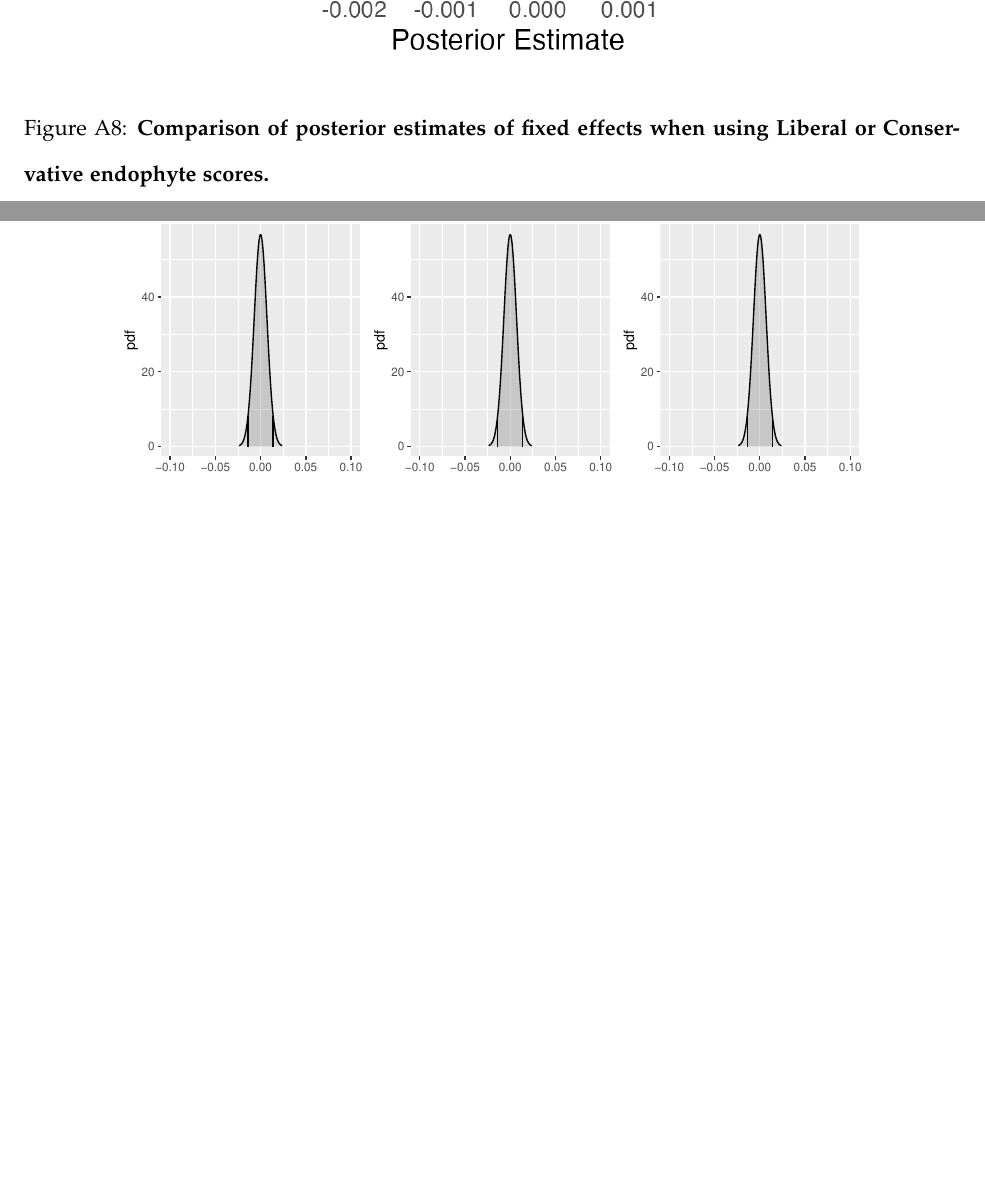
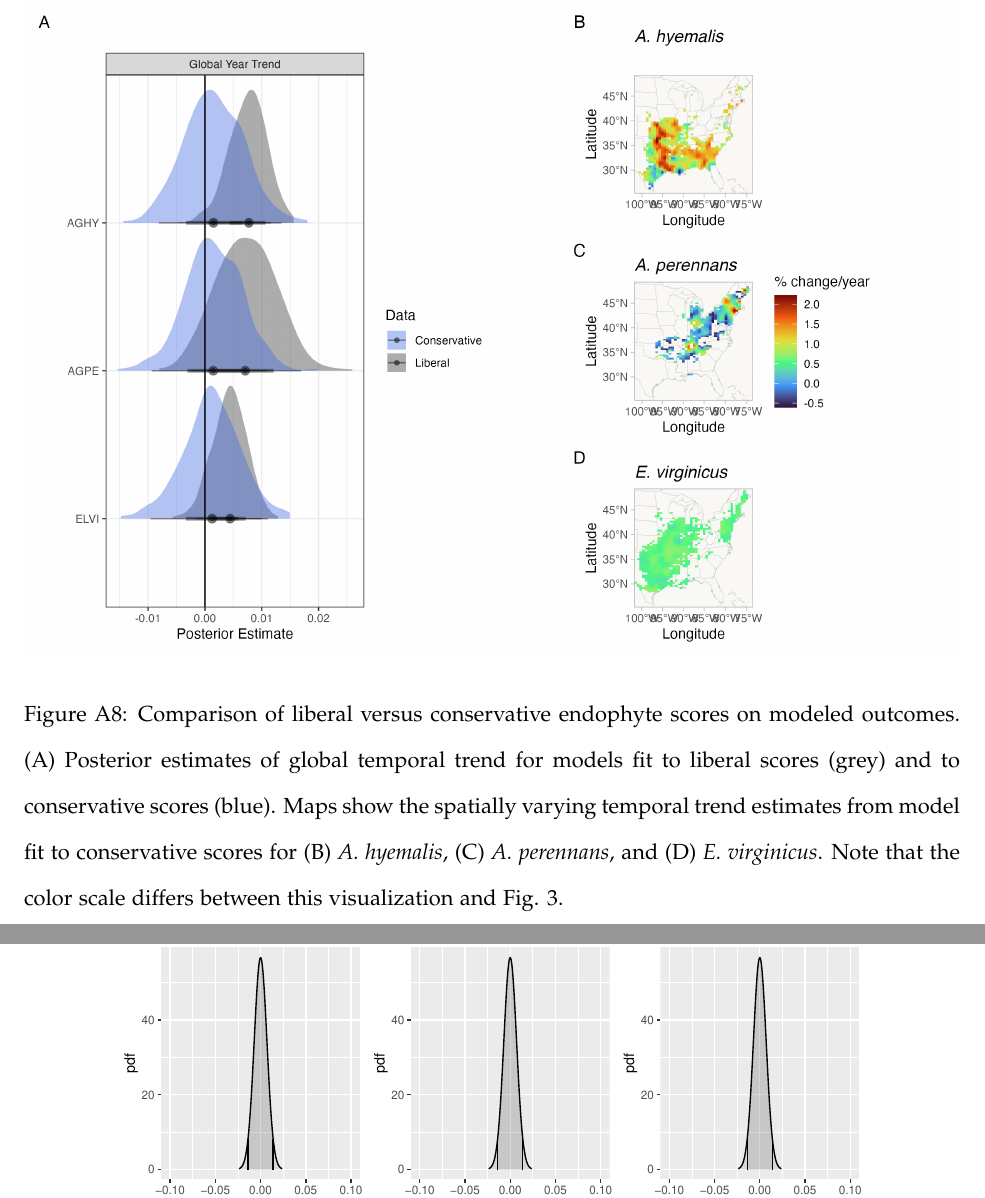
Before and after one commit to joshuacfowler/EndoHerbarium, a LaTeX document (Manuscript/endo_herbarium.tex): two parts of pages 34 and 35 of 55, joined at a grey line, cut at the place of the change, the shorter picture padded with empty space. Compiled offline with pdfLaTeX.

Commit message:
adding the new conservative scores plot

```diff
--- a/Manuscript/endo_herbarium.tex
+++ b/Manuscript/endo_herbarium.tex
@@ -579,8 +579,9 @@ T.E.X.M. contributed to research conception, data collection, data analysis, and
 
 \begin{figure}[H]
 	\centering
-	\includegraphics[width = \linewidth]{fixed_plot.png}
-	\caption{\textbf{Comparison of posterior estimates of fixed effects when using Liberal or Conservative endophyte scores.}}
+	\includegraphics[width = \linewidth]{../Plots/conservative_comparison_plot.png}
+	\caption{Comparison of liberal versus conservative endophyte scores on modeled outcomes. (A) Posterior estimates of global temporal trend for models fit to liberal scores (grey) and to conservative scores (blue). Maps show the spatially varying temporal trend estimates from model fit to conservative scores for (B) \emph{A. hyemalis}, (C) \emph{A. perennans}, and (D) \emph{E. virginicus}. Note that the color scale differs between this visualization and Fig. \ref{fig:svc_time_map}.}
+	\label{fig:conservative_scores_plot}
 \end{figure}
 
 
```
Also changed, not shown: Manuscript/endo_herbarium.tex (2 more changed lines), 3 other files.
